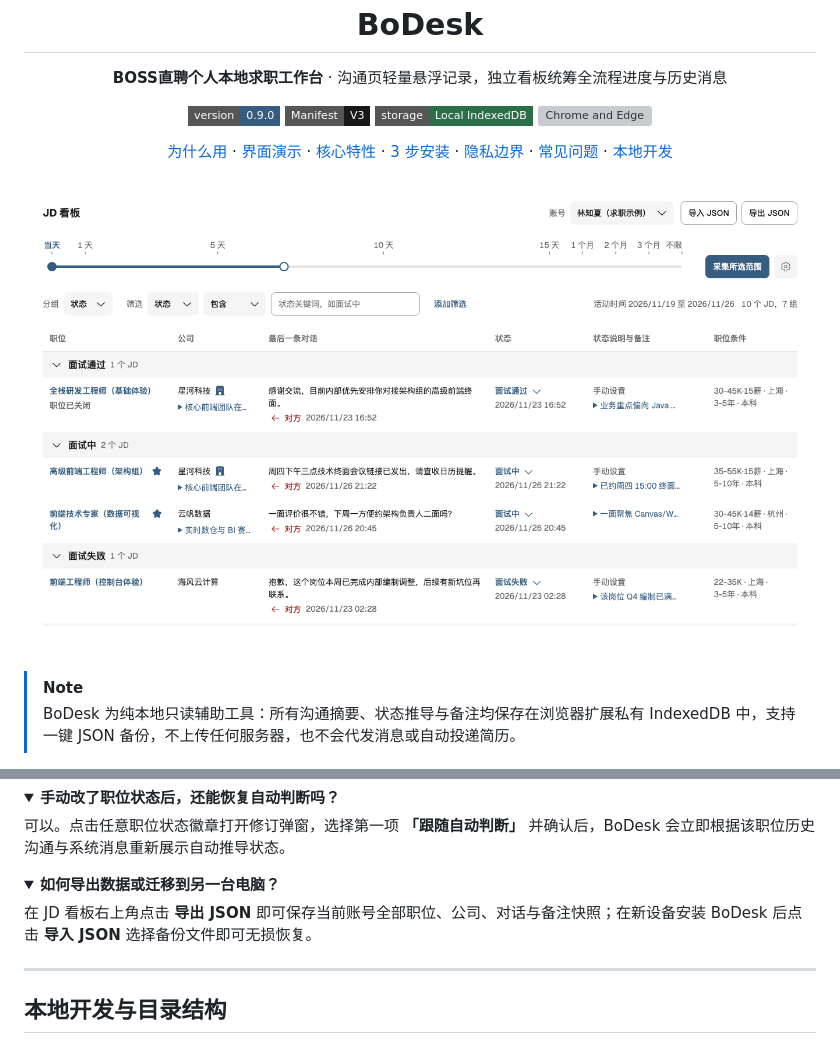
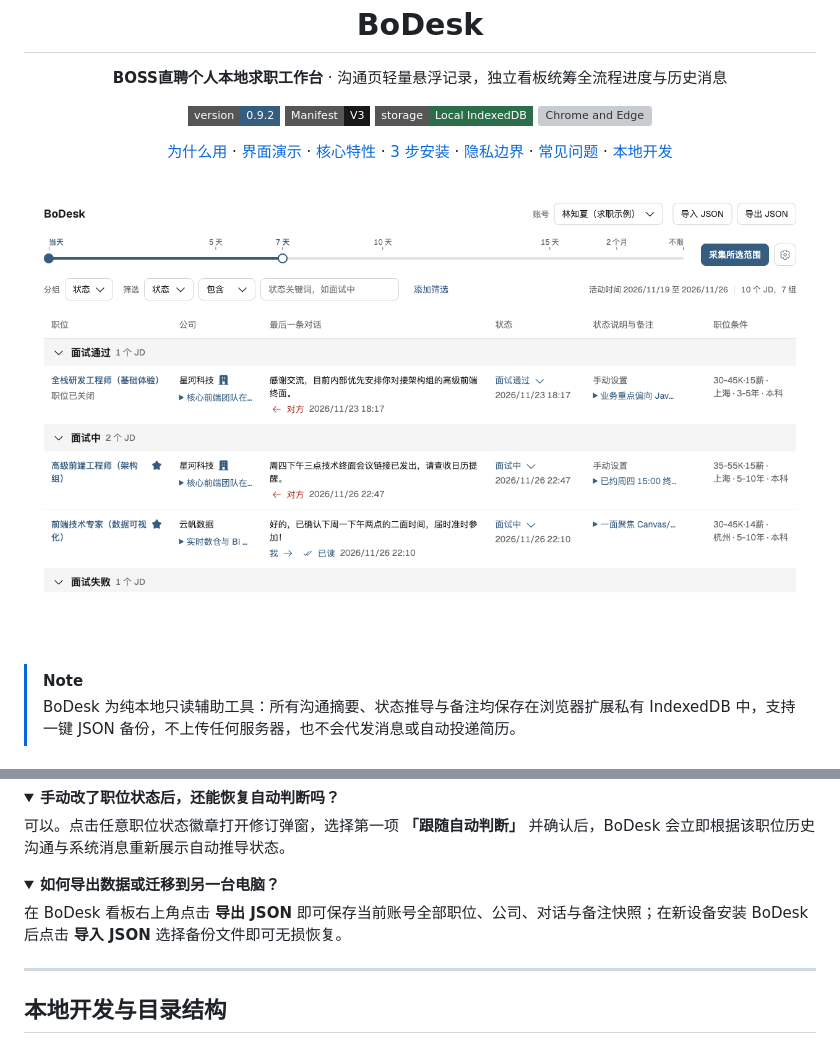
Before and after one commit to qqqqqcy/bodesk, a Markdown page: README.md, 2 parts joined by grey strips. GitHub-like rendering; pictures changed too: docs/media/dashboard-overview.png; folded sections open; badges without logos; grey boxes are pictures that could not be loaded.

```diff
--- a/README.md
+++ b/README.md
@@ -3,7 +3,7 @@
   <h1>BoDesk</h1>
   <p><strong>BOSS直聘个人本地求职工作台</strong> · 沟通页轻量悬浮记录，独立看板统筹全流程进度与历史消息</p>
   <p>
-    <img src="https://img.shields.io/badge/version-0.9.0-365d80?style=flat-square" alt="Version 0.9.0" />
+    <img src="https://img.shields.io/badge/version-0.9.2-365d80?style=flat-square" alt="Version 0.9.2" />
     <img src="https://img.shields.io/badge/Manifest-V3-181818?style=flat-square" alt="Manifest V3" />
     <img src="https://img.shields.io/badge/storage-Local%20IndexedDB-2c6e49?style=flat-square" alt="Local-First IndexedDB" />
     <img src="https://img.shields.io/badge/browser-Chrome%20%2F%20Edge-4a5568?style=flat-square" alt="Chrome and Edge" />
@@ -154,7 +154,7 @@ BoDesk 在设计上遵循最小权限与本地优先原则，具体数据与网
 <details>
 <summary><strong>如何导出数据或迁移到另一台电脑？</strong></summary>
 
-在 JD 看板右上角点击 **导出 JSON** 即可保存当前账号全部职位、公司、对话与备注快照；在新设备安装 BoDesk 后点击 **导入 JSON** 选择备份文件即可无损恢复。
+在 BoDesk 看板右上角点击 **导出 JSON** 即可保存当前账号全部职位、公司、对话与备注快照；在新设备安装 BoDesk 后点击 **导入 JSON** 选择备份文件即可无损恢复。
 
 </details>
 
```
Also changed, not shown: other parts of README.md (+6 -6 lines), docs/media/dashboard-demo.gif, docs/media/widget-demo.gif, docs/media/widget-overview.png, 11 other files.
